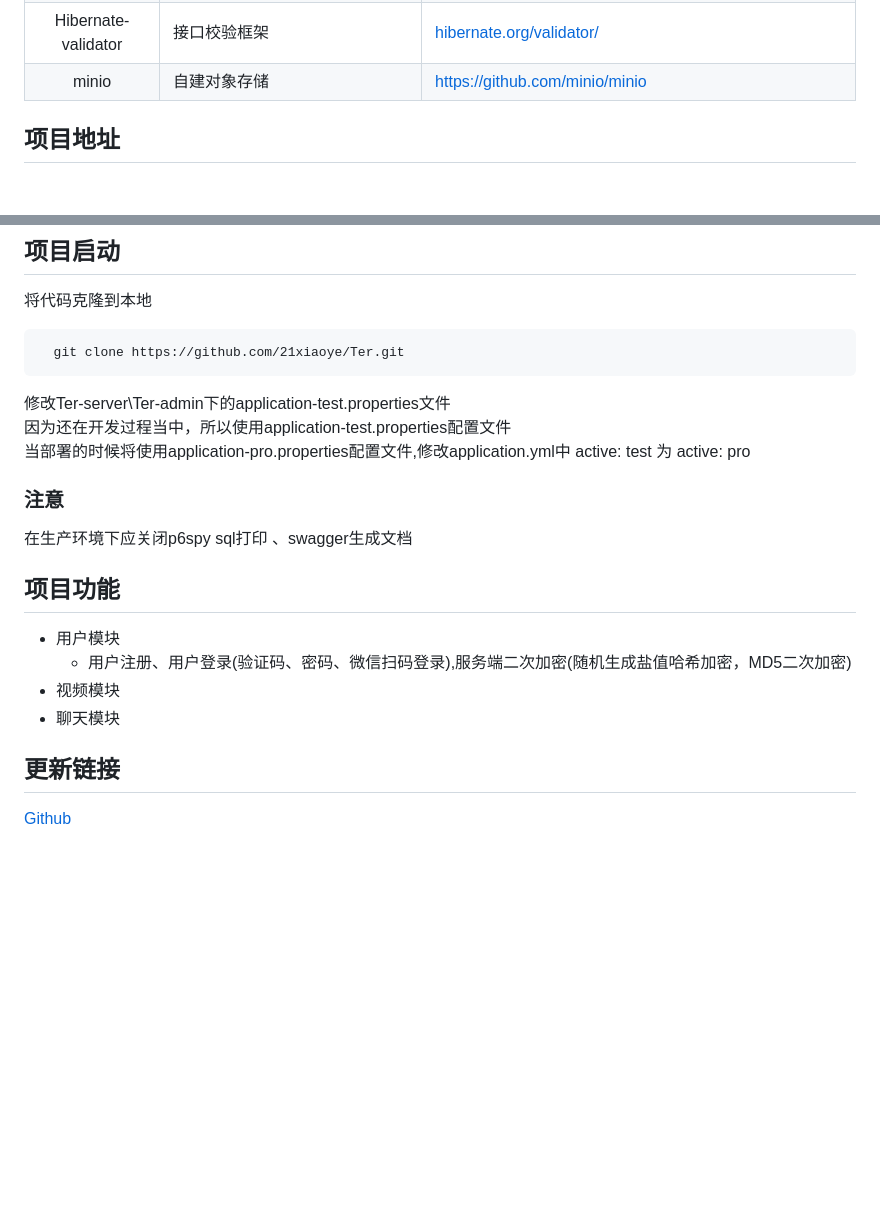
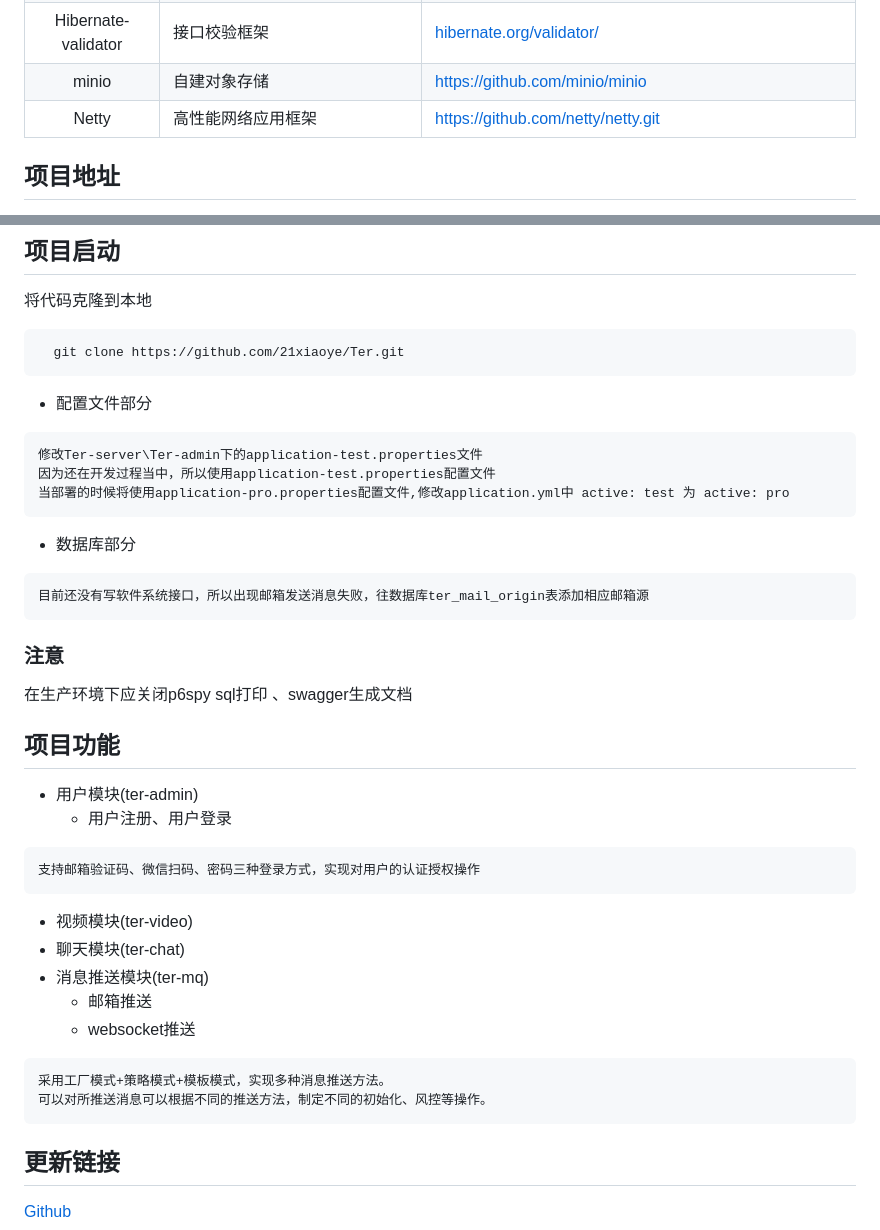
Before and after one commit to 21xiaoye/Ter, a Markdown page: README.md, 2 parts joined by grey strips. Rendered like a GitHub page; blank space fills up the shorter version.

Commit message:
docs(README.md): 更新readme文档

````diff
--- a/README.md
+++ b/README.md
@@ -43,6 +43,7 @@ Ter 是一个练习项目，将目前主流的java开发技术进行整合，开
 |     Swagger-UI      | API文档生成工具                            | https://github.com/swagger-api/swagger-ui                    |
 | Hibernate-validator | 接口校验框架                               | [hibernate.org/validator/](hibernate.org/validator/)         |
 |        minio        | 自建对象存储                               | https://github.com/minio/minio                               |
+|        Netty        | 高性能网络应用框架                               | https://github.com/netty/netty.git                               |
 
 ## 项目地址
 * 后端代码：https://github.com/21xiaoye/Ter.git
@@ -54,17 +55,33 @@ Ter 是一个练习项目，将目前主流的java开发技术进行整合，开
 ```text
   git clone https://github.com/21xiaoye/Ter.git
 ```
-
-修改Ter-server\Ter-admin下的application-test.properties文件 \
-因为还在开发过程当中，所以使用application-test.properties配置文件 \
+* 配置文件部分
+```text
+修改Ter-server\Ter-admin下的application-test.properties文件
+因为还在开发过程当中，所以使用application-test.properties配置文件
 当部署的时候将使用application-pro.properties配置文件,修改application.yml中 active: test 为 active: pro
+```
+* 数据库部分
+```text
+目前还没有写软件系统接口，所以出现邮箱发送消息失败，往数据库ter_mail_origin表添加相应邮箱源
+```
 ### 注意
 在生产环境下应关闭p6spy sql打印 、swagger生成文档
 ## 项目功能
-* 用户模块
-  * 用户注册、用户登录(验证码、密码、微信扫码登录),服务端二次加密(随机生成盐值哈希加密，MD5二次加密)
-* 视频模块
-* 聊天模块
+* 用户模块(ter-admin)
+  * 用户注册、用户登录
+```text
+支持邮箱验证码、微信扫码、密码三种登录方式，实现对用户的认证授权操作
+```
+* 视频模块(ter-video)
+* 聊天模块(ter-chat)
+* 消息推送模块(ter-mq)
+  * 邮箱推送
+  * websocket推送
+```text
+采用工厂模式+策略模式+模板模式，实现多种消息推送方法。
+可以对所推送消息可以根据不同的推送方法，制定不同的初始化、风控等操作。
+```
 
 ## 更新链接
 [Github](https://github.com/21xiaoye/Ter.git)
````
